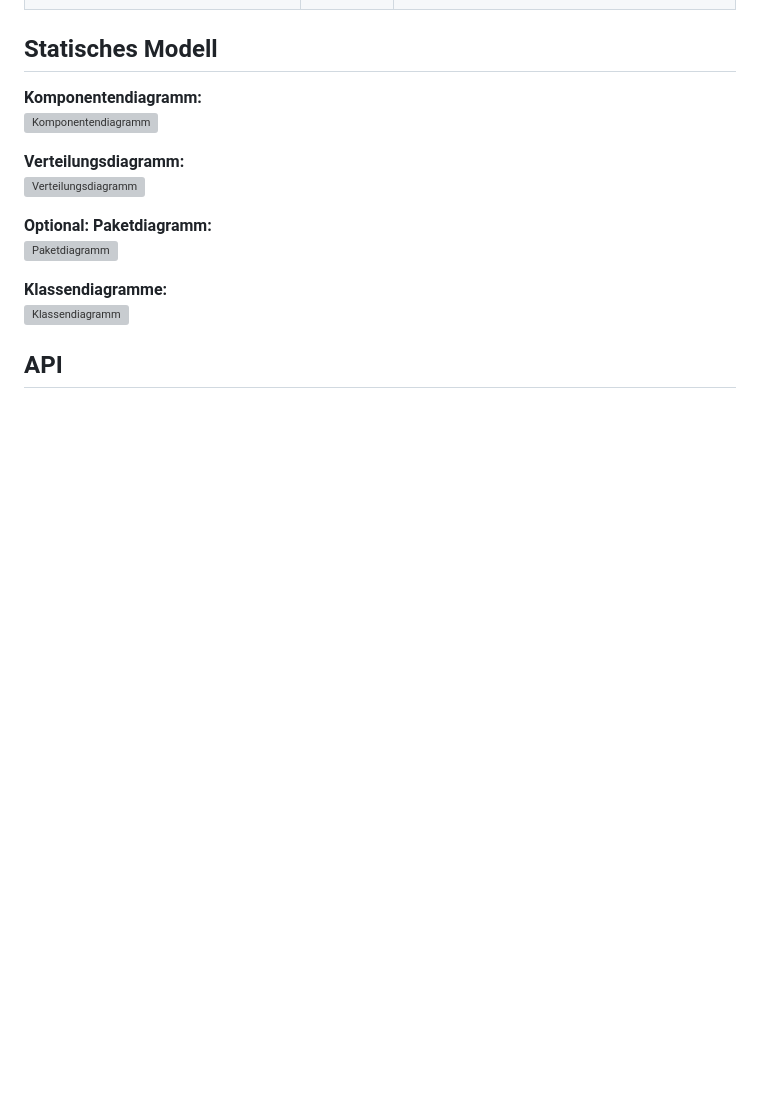
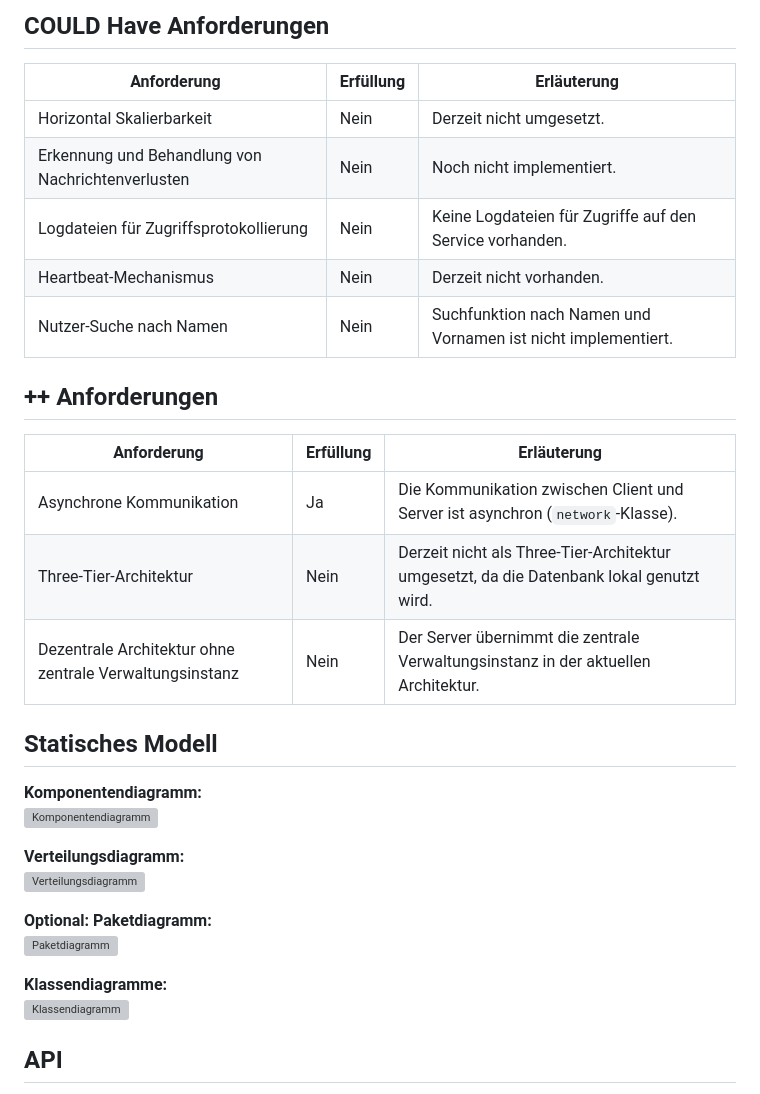
Before and after one commit to Shangli-Hou/drum-kit, a Markdown page: README.md, the part around one of its changes. Rendered like a GitHub page; blank space fills up the shorter version; grey boxes are pictures that could not be loaded.

```diff
--- a/README.md
+++ b/README.md
@@ -154,3 +150,21 @@ Unser Lösungskonzept für den Instant Messenger beruht auf einer robusten und s
+## COULD Have Anforderungen
+
+| **Anforderung**                       | **Erfüllung** | **Erläuterung**                                                                                   |
+|---------------------------------------|---------------|--------------------------------------------------------------------------------------------------|
+| Horizontal Skalierbarkeit              | Nein          | Derzeit nicht umgesetzt.                                                                         |
+| Erkennung und Behandlung von Nachrichtenverlusten | Nein | Noch nicht implementiert.                                                                        |
+| Logdateien für Zugriffsprotokollierung  | Nein          | Keine Logdateien für Zugriffe auf den Service vorhanden.                                        |
+| Heartbeat-Mechanismus                 | Nein          | Derzeit nicht vorhanden.                                                                        |
+| Nutzer-Suche nach Namen               | Nein          | Suchfunktion nach Namen und Vornamen ist nicht implementiert.                                  |
+
+## ++ Anforderungen
+
+| **Anforderung**                       | **Erfüllung** | **Erläuterung**                                                                                   |
+|---------------------------------------|---------------|--------------------------------------------------------------------------------------------------|
+| Asynchrone Kommunikation              | Ja            | Die Kommunikation zwischen Client und Server ist asynchron (`network`-Klasse).                  |
+| Three-Tier-Architektur                | Nein          | Derzeit nicht als Three-Tier-Architektur umgesetzt, da die Datenbank lokal genutzt wird.        |
+| Dezentrale Architektur ohne zentrale Verwaltungsinstanz | Nein | Der Server übernimmt die zentrale Verwaltungsinstanz in der aktuellen Architektur.              |
+
 
 
 ## Statisches Modell
```
Also changed, not shown: other parts of README.md (+23 -27 lines).
